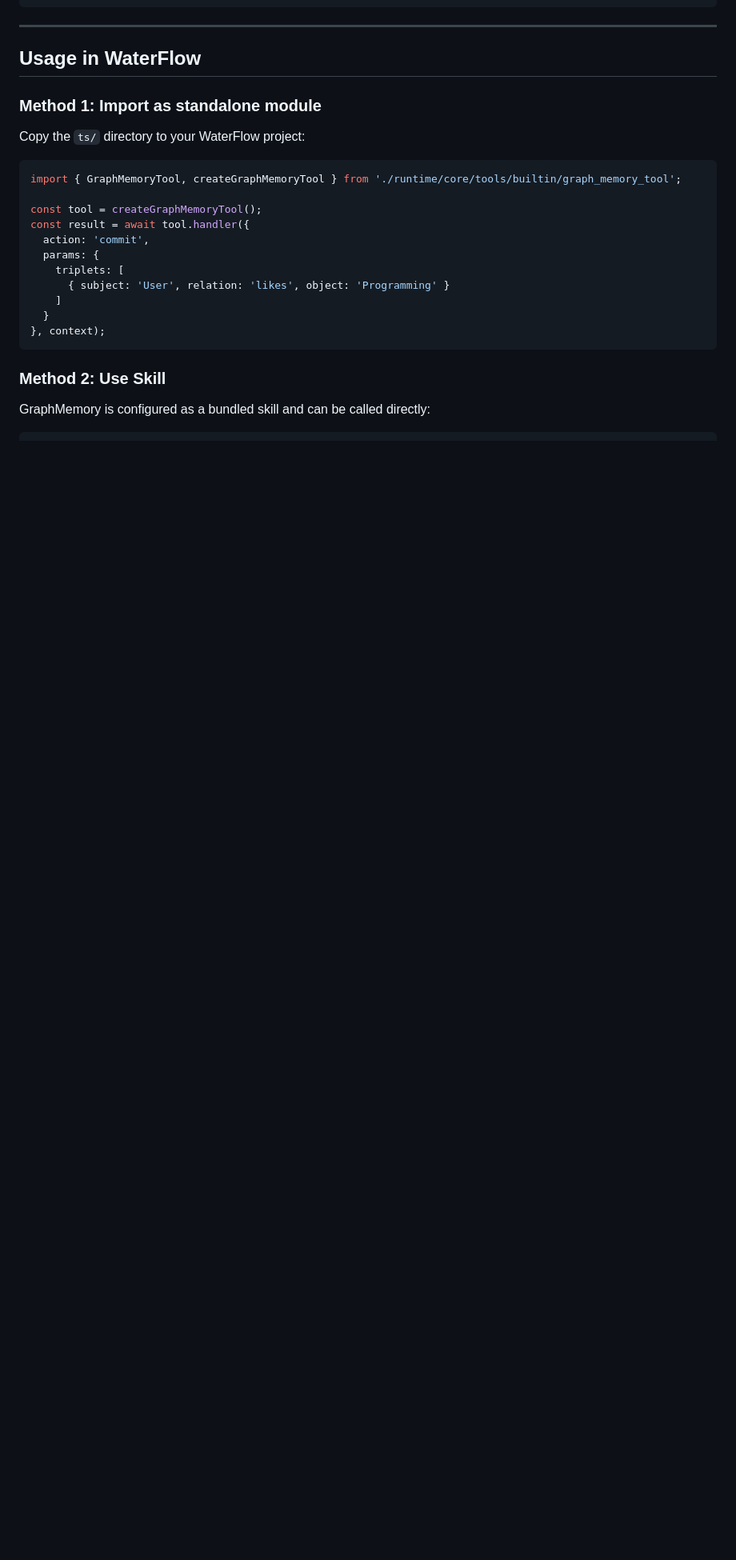
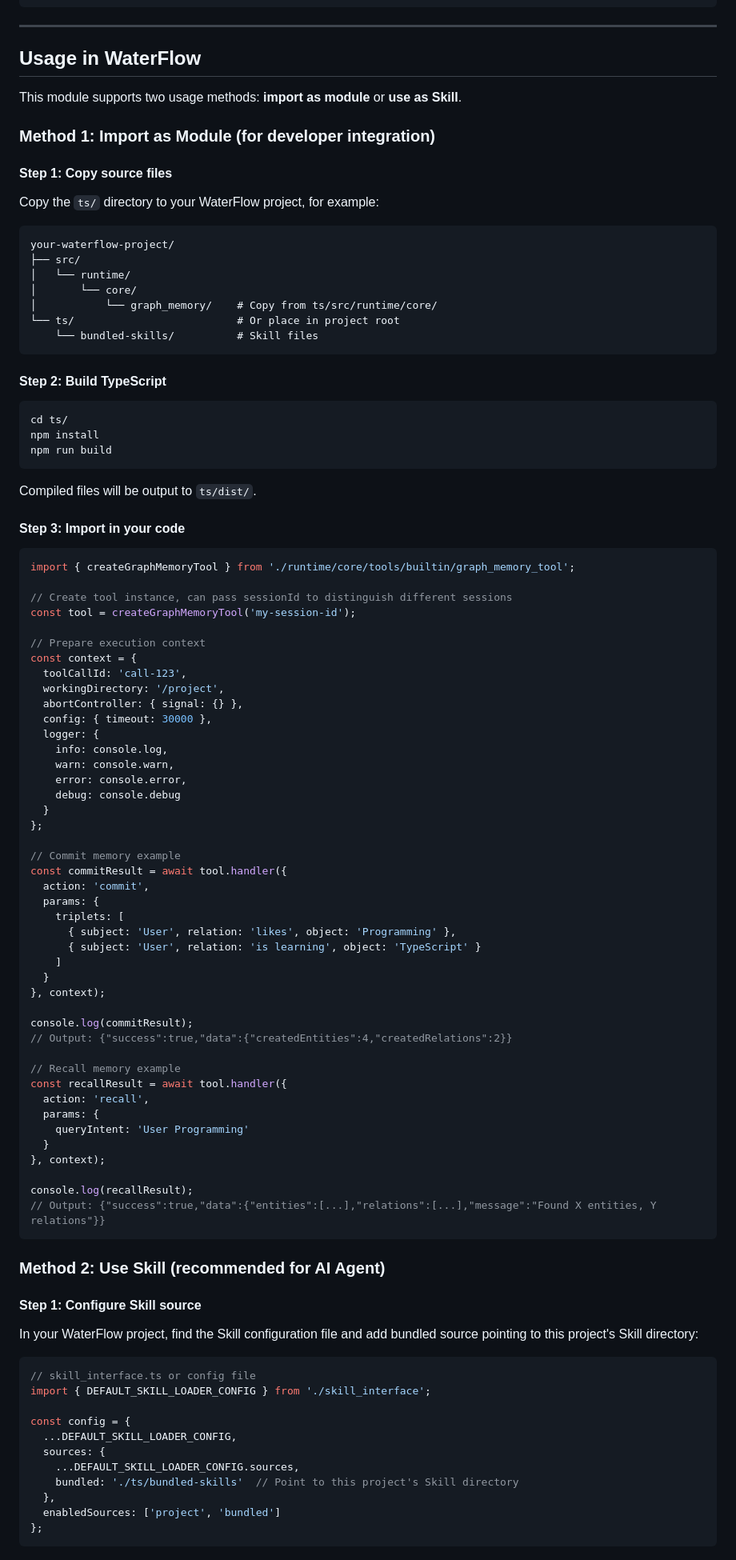
Before and after one commit to JianFeeeee/TrulyMEM-TrueHumanMEM, a Markdown page: README_EN.md, the part around one of its changes. Shown at 80% size. Rendered like a GitHub page; blank space fills up the shorter version.

Commit message:
docs: expand usage instructions with detailed steps

````diff
--- a/README_EN.md
+++ b/README_EN.md
@@ -49,24 +49,99 @@ ts/
 
 ## Usage in WaterFlow
 
-### Method 1: Import as standalone module
+This module supports two usage methods: **import as module** or **use as Skill**.
 
-Copy the `ts/` directory to your WaterFlow project:
+### Method 1: Import as Module (for developer integration)
+
+#### Step 1: Copy source files
+
+Copy the `ts/` directory to your WaterFlow project, for example:
+
+```
+your-waterflow-project/
+├── src/
+│   └── runtime/
+│       └── core/
+│           └── graph_memory/    # Copy from ts/src/runtime/core/
+└── ts/                          # Or place in project root
+    └── bundled-skills/          # Skill files
+```
+
+#### Step 2: Build TypeScript
+
+```bash
+cd ts/
+npm install
+npm run build
+```
+
+Compiled files will be output to `ts/dist/`.
+
+#### Step 3: Import in your code
 
 ```typescript
-import { GraphMemoryTool, createGraphMemoryTool } from './runtime/core/tools/builtin/graph_memory_tool';
+import { createGraphMemoryTool } from './runtime/core/tools/builtin/graph_memory_tool';
 
-const tool = createGraphMemoryTool();
-const result = await tool.handler({
+// Create tool instance, can pass sessionId to distinguish different sessions
+const tool = createGraphMemoryTool('my-session-id');
+
+// Prepare execution context
+const context = {
+  toolCallId: 'call-123',
+  workingDirectory: '/project',
+  abortController: { signal: {} },
+  config: { timeout: 30000 },
+  logger: {
+    info: console.log,
+    warn: console.warn,
+    error: console.error,
+    debug: console.debug
+  }
+};
+
+// Commit memory example
+const commitResult = await tool.handler({
   action: 'commit',
   params: {
     triplets: [
-      { subject: 'User', relation: 'likes', object: 'Programming' }
+      { subject: 'User', relation: 'likes', object: 'Programming' },
+      { subject: 'User', relation: 'is learning', object: 'TypeScript' }
     ]
   }
 }, context);
+
+console.log(commitResult);
+// Output: {"success":true,"data":{"createdEntities":4,"createdRelations":2}}
+
+// Recall memory example
+const recallResult = await tool.handler({
+  action: 'recall',
+  params: {
+    queryIntent: 'User Programming'
+  }
+}, context);
+
+console.log(recallResult);
+// Output: {"success":true,"data":{"entities":[...],"relations":[...],"message":"Found X entities, Y relations"}}
 ```
 
-### Method 2: Use Skill
+### Method 2: Use Skill (recommended for AI Agent)
 
-GraphMemory is configured as a bundled skill and can be called directly:
+#### Step 1: Configure Skill source
+
+In your WaterFlow project, find the Skill configuration file and add bundled source pointing to this project's Skill directory:
+
+```typescript
+// skill_interface.ts or config file
+import { DEFAULT_SKILL_LOADER_CONFIG } from './skill_interface';
+
+const config = {
+  ...DEFAULT_SKILL_LOADER_CONFIG,
+  sources: {
+    ...DEFAULT_SKILL_LOADER_CONFIG.sources,
+    bundled: './ts/bundled-skills'  // Point to this project's Skill directory
+  },
+  enabledSources: ['project', 'bundled']
+};
+```
+
````
Also changed, not shown: other parts of README_EN.md (+25 -3 lines), README.md (+108 -11 lines).
